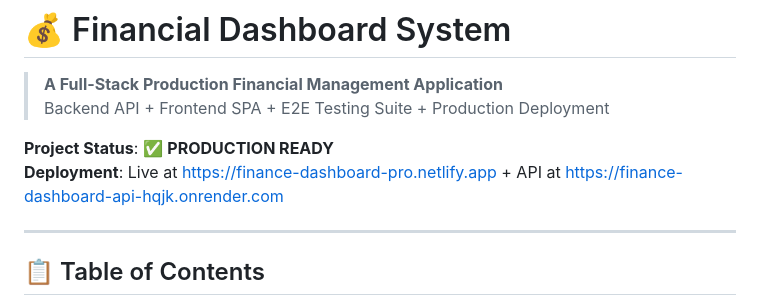
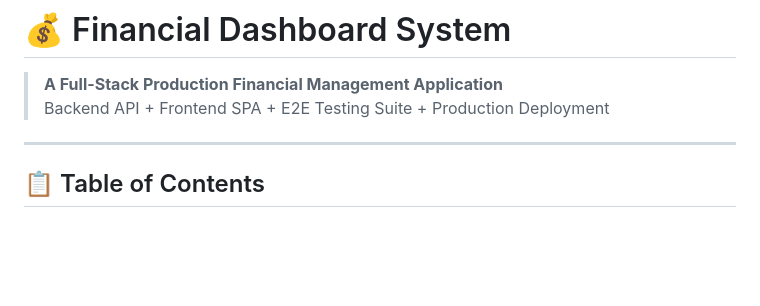
Before and after one commit to ByteForge24/Finance-Dashboard-System, a Markdown page: README.md, the part around the change. Rendered like a GitHub page; blank space fills up the shorter version.

```diff
--- a/README.md
+++ b/README.md
@@ -2,9 +2,6 @@
 
 > **A Full-Stack Production Financial Management Application**
 > Backend API + Frontend SPA + E2E Testing Suite + Production Deployment
-
-**Project Status**: ✅ **PRODUCTION READY**
-**Deployment**: Live at https://finance-dashboard-pro.netlify.app + API at https://finance-dashboard-api-hqjk.onrender.com
 
 ---
 
```
